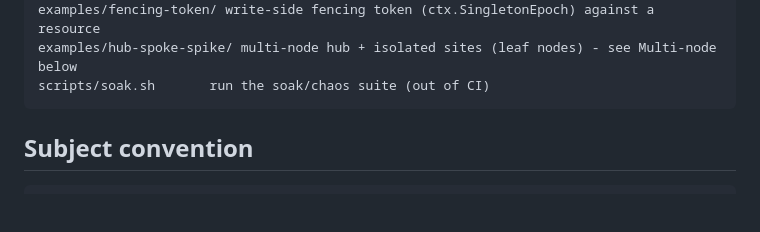
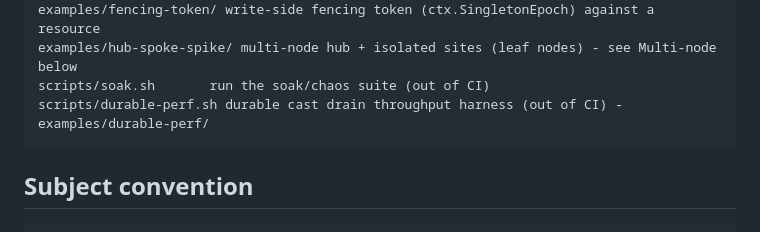
Before and after one commit to hamicek/aether, a Markdown page: README.md, the part around the change. Drawn GitHub-style; blank space fills up the shorter version.

````diff
--- a/README.md
+++ b/README.md
@@ -87,6 +87,7 @@ examples/tracing/     trace propagation across call/cast hops
 examples/fencing-token/ write-side fencing token (ctx.SingletonEpoch) against a resource
 examples/hub-spoke-spike/ multi-node hub + isolated sites (leaf nodes) - see Multi-node below
 scripts/soak.sh       run the soak/chaos suite (out of CI)
+scripts/durable-perf.sh durable cast drain throughput harness (out of CI) - examples/durable-perf/
 ```
 
 ## Subject convention
````
Also changed, not shown: DESIGN.md (+13 -0 lines).
